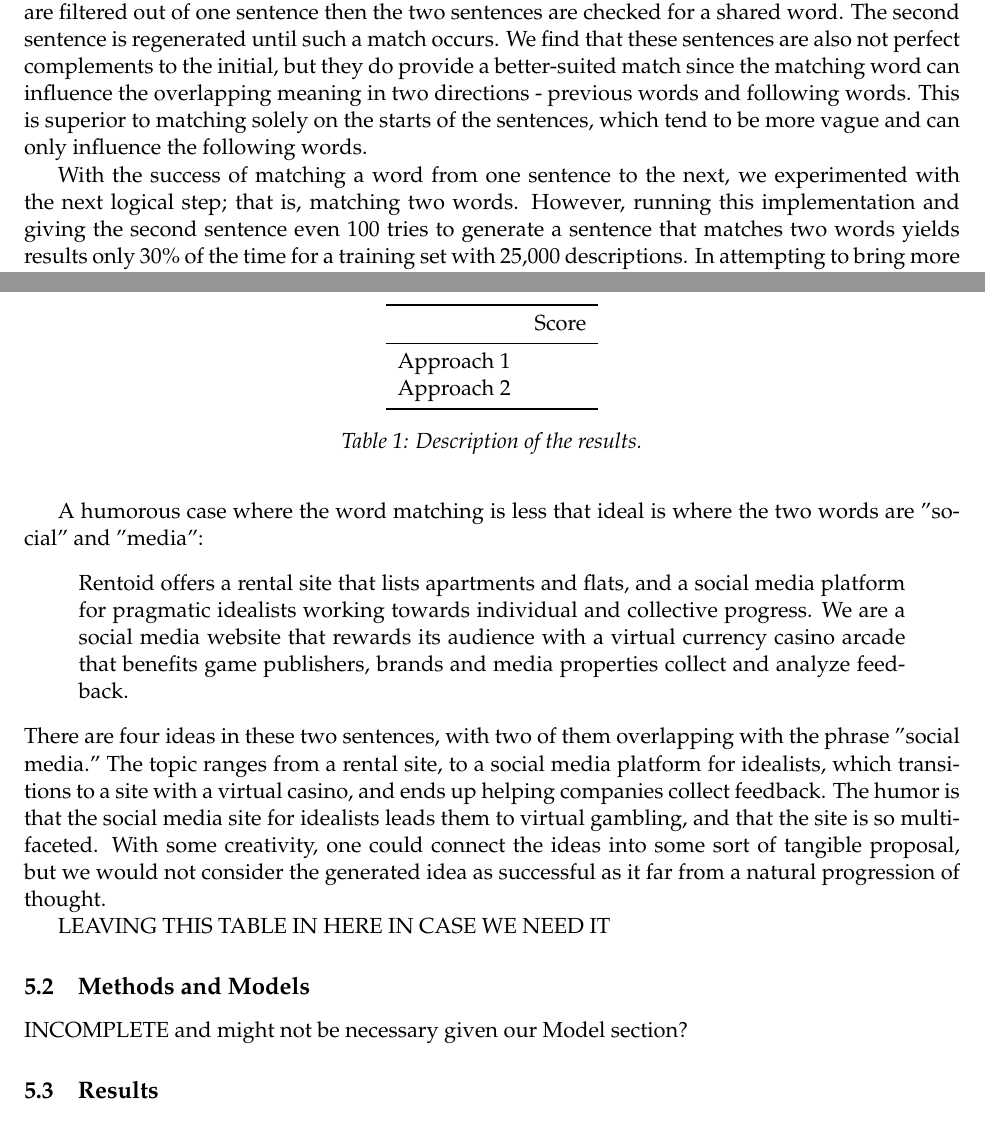
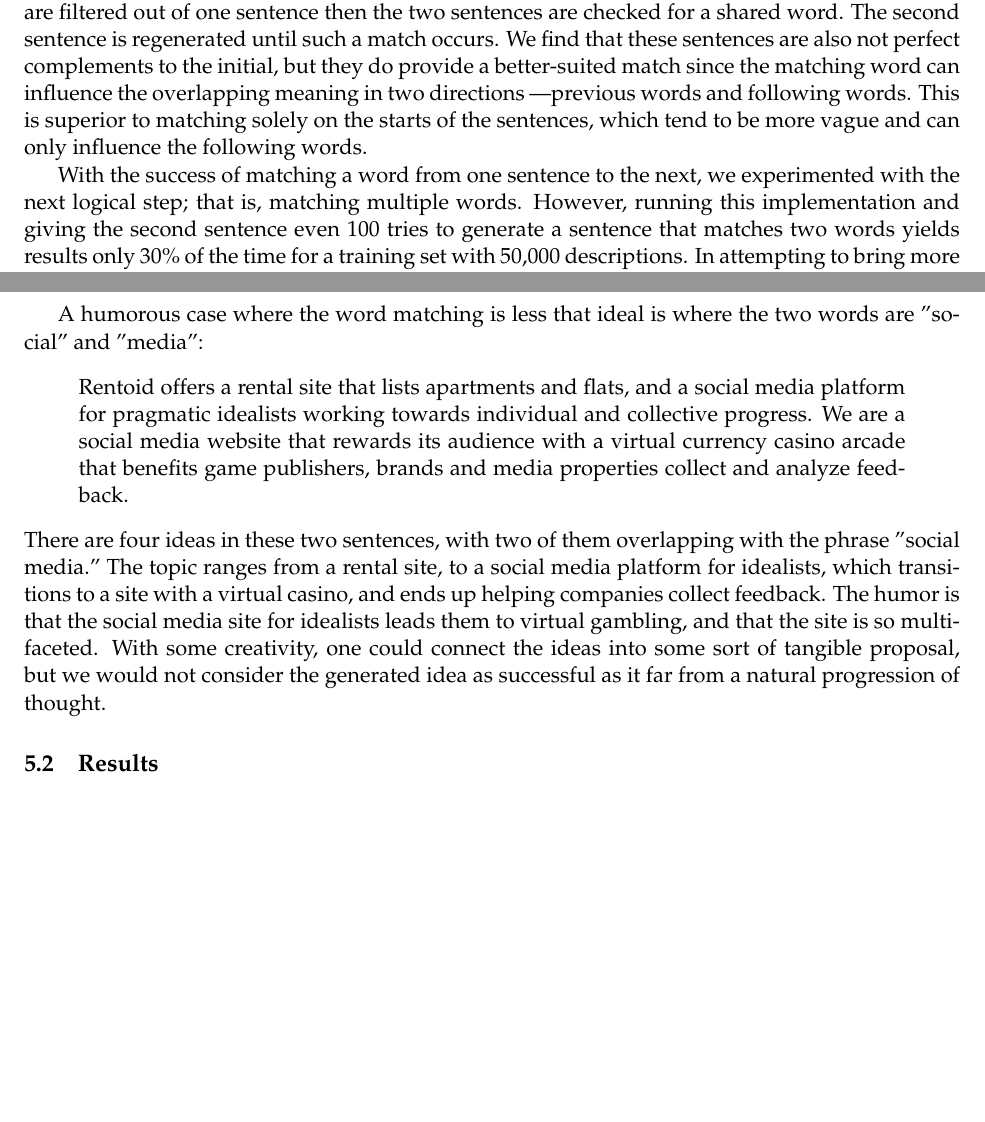
Before and after one commit to cgyulay/startup-generator, a LaTeX document (latex/project.tex): two parts of pages 5 and 6 of 10 before the commit and two parts of pages 5 and 6 of 9 after it, joined at a grey line, cut so that both start at the same text, the shorter picture padded with empty space. Compiled offline with pdfLaTeX.

Commit message:
cleaning up latex

```diff
--- a/latex/project.tex
+++ b/latex/project.tex
@@ -138,10 +138,9 @@ To create a contextually sensible follow up sentence to the first, we had a few
 
 One initial strategy was to generate the second sentence with the same beginning word as the first. In almost all cases, the first word is the company name, so the first few words of the sentence would align, but once a different word entered the sentence, the two would diverge quickly.
 
-In order to give the second sentence more freedom, we allow the sentence to begin anywhere but enforce an intersection of the two sentences in any non-common word in the sentence. The common words, which are a collection of words that we find are prevalent in the descriptions, are filtered out of one sentence then the two sentences are checked for a shared word. The second sentence is regenerated until such a match occurs. We find that these sentences are also not perfect complements to the initial, but they do provide a better-suited match since the matching word can influence the overlapping meaning in two directions - previous words and following words. This is superior to matching solely on the starts of the sentences, which tend to be more vague and can only influence the following words.
+In order to give the second sentence more freedom, we allow the sentence to begin anywhere but enforce an intersection of the two sentences in any non-common word in the sentence. The common words, which are a collection of words that we find are prevalent in the descriptions, are filtered out of one sentence then the two sentences are checked for a shared word. The second sentence is regenerated until such a match occurs. We find that these sentences are also not perfect complements to the initial, but they do provide a better-suited match since the matching word can influence the overlapping meaning in two directions \textemdash previous words and following words. This is superior to matching solely on the starts of the sentences, which tend to be more vague and can only influence the following words.
 
-With the success of matching a word from one sentence to the next, we experimented with the next logical step; that is, matching two words. However, running this implementation and giving the second sentence even 100 tries to generate a sentence that matches two words yields results only 30\% of the time for a training set with 25,000 descriptions. In attempting to bring more dependencies to the generated chain of words, we realize that we are trying to give some memory to a memoryless process.
-
+With the success of matching a word from one sentence to the next, we experimented with the next logical step; that is, matching multiple words. However, running this implementation and giving the second sentence even 100 tries to generate a sentence that matches two words yields results only 30\% of the time for a training set with 50,000 descriptions. In attempting to bring more dependencies to the generated chain of words, we realize that we are trying to give some memory to a memoryless process.
 
 \section{Experiments}
 INCOMPLETE
@@ -172,23 +171,6 @@ A humorous case where the word matching is less that ideal is where the two word
 Rentoid offers a rental site that lists apartments and flats, and a social media platform for pragmatic idealists working towards individual and collective progress. We are a social media website that rewards its audience with a virtual currency casino arcade that benefits game publishers, brands and media properties collect and analyze feedback.
 \end{quote}
 There are four ideas in these two sentences, with two of them overlapping with the phrase "social media." The topic ranges from a rental site, to a social media platform for idealists, which transitions to a site with a virtual casino, and ends up helping companies collect feedback. The humor is that the social media site for idealists leads them to virtual gambling, and that the site is so multi-faceted. With some creativity, one could connect the ideas into some sort of tangible proposal, but we would not consider the generated idea as successful as it far from a natural progression of thought.
-
-LEAVING THIS TABLE IN HERE IN CASE WE NEED IT
-\begin{table}
-  \centering
-  \begin{tabular}{ll}
-    \toprule
-    & Score \\
-    \midrule
-    Approach 1 & \\
-    Approach 2 & \\
-    \bottomrule
-  \end{tabular}
-  \caption{Description of the results.}
-\end{table}
-
-\subsection{Methods and Models}
-INCOMPLETE and might not be necessary given our Model section?
 
 \subsection{Results}
 INCOMPLETE and maybe unnecessary
```
Also changed, not shown: latex/project.pdf, latex/project.tex (2 more changed lines), 5 other files.
